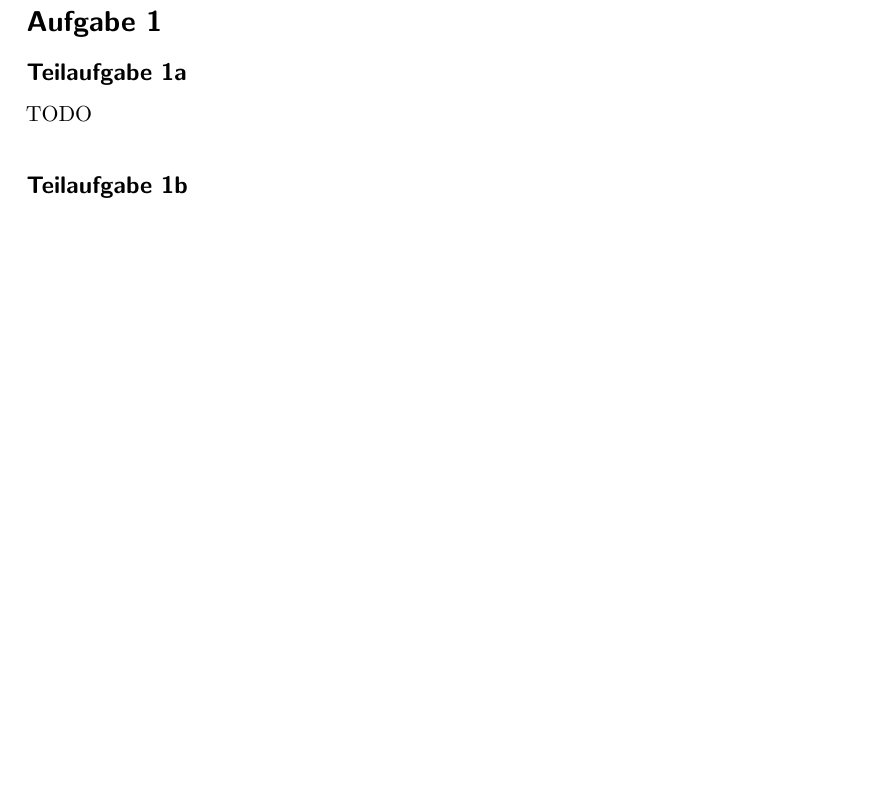
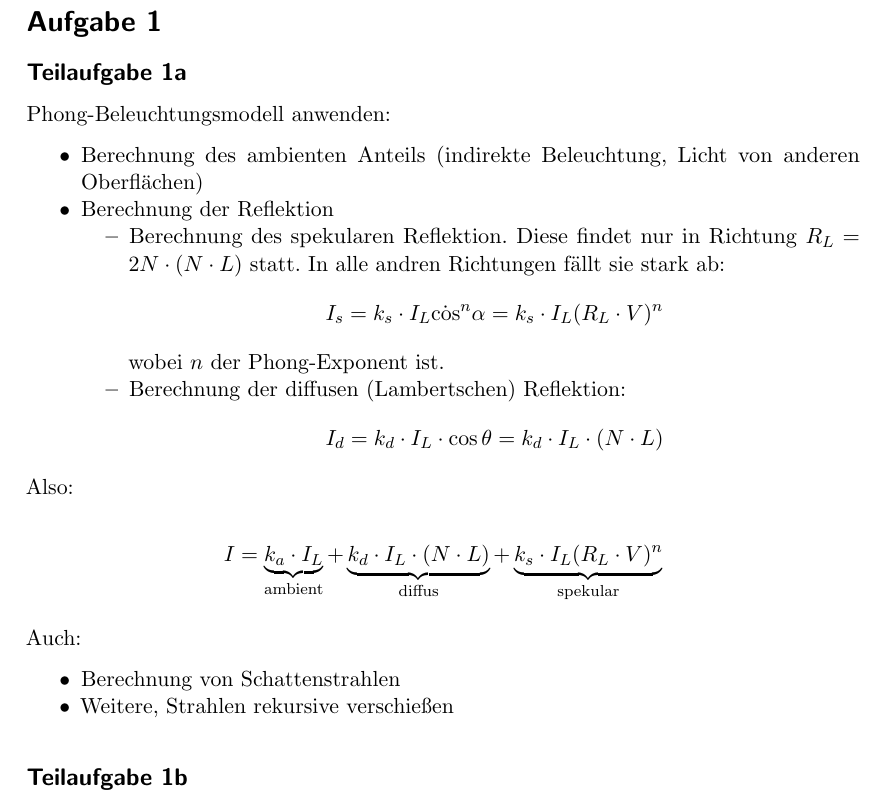
Before and after one commit to MartinThoma/KIT-Musterloesungen, a LaTeX document (CG/2015-Nachklausur/2015-Nachklausur.tex): part of page 1 of 5 before the commit and part of page 1 of 6 after it, cut so that both start at the same text, the shorter picture padded with empty space. Compiled offline with pdfLaTeX.

Commit message:
answer 2015, 1a

```diff
--- a/CG/2015-Nachklausur/2015-Nachklausur.tex
+++ b/CG/2015-Nachklausur/2015-Nachklausur.tex
@@ -31,7 +31,34 @@
 %%%%%%%%%%%%%%%%%%%%%%%%%%%%%%%%%%%%%%%%%%%%%%%%%%%%%%%%%%%%%%%%%%%%%%%%%%%%%%
 \section*{Aufgabe 1}
 \subsection*{Teilaufgabe 1a}
-TODO
+Phong-Beleuchtungsmodell anwenden:
+
+\begin{itemize}
+    \item Berechnung des ambienten Anteils (indirekte Beleuchtung, Licht von anderen Oberflächen)
+    \item Berechnung der Reflektion
+    \begin{itemize}
+        \item Berechnung des spekularen Reflektion. Diese findet nur in Richtung
+              $R_L = 2 N \cdot (N \cdot L)$ statt. In alle andren Richtungen
+              fällt sie stark ab:
+              \[I_s = k_s \cdot I_L \dot \cos^n \alpha = k_s \cdot I_L (R_L \cdot V)^n\]
+              wobei $n$ der Phong-Exponent ist.
+        \item Berechnung der diffusen (Lambertschen) Reflektion:
+              \[I_d = k_d \cdot I_L \cdot \cos \theta = k_d \cdot I_L \cdot (N \cdot L) \]
+    \end{itemize}
+\end{itemize}
+
+Also:
+
+\[I = \underbrace{k_a \cdot I_L}_{\text{ambient}} + \underbrace{k_d \cdot I_L \cdot (N \cdot L)}_{\text{diffus}} + \underbrace{k_s \cdot I_L (R_L \cdot V)^n}_{\text{spekular}}\]
+
+Auch:
+
+\begin{itemize}
+    \item Berechnung von Schattenstrahlen
+    \item Weitere, Strahlen rekursive verschießen
+\end{itemize}
+
+
 \subsection*{Teilaufgabe 1b}
 TODO
 
```
Also changed, not shown: CG/2015-Nachklausur/2015-Nachklausur.pdf.
